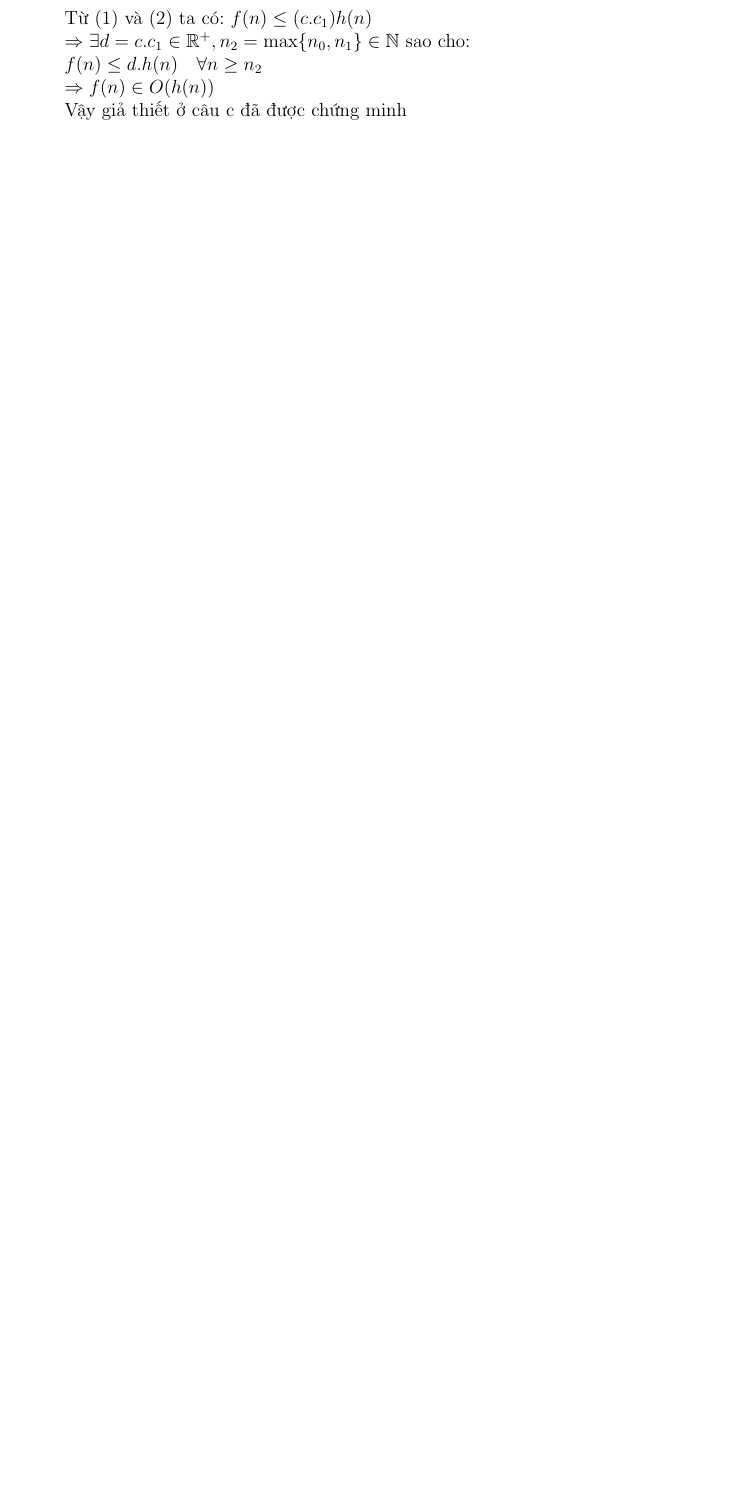
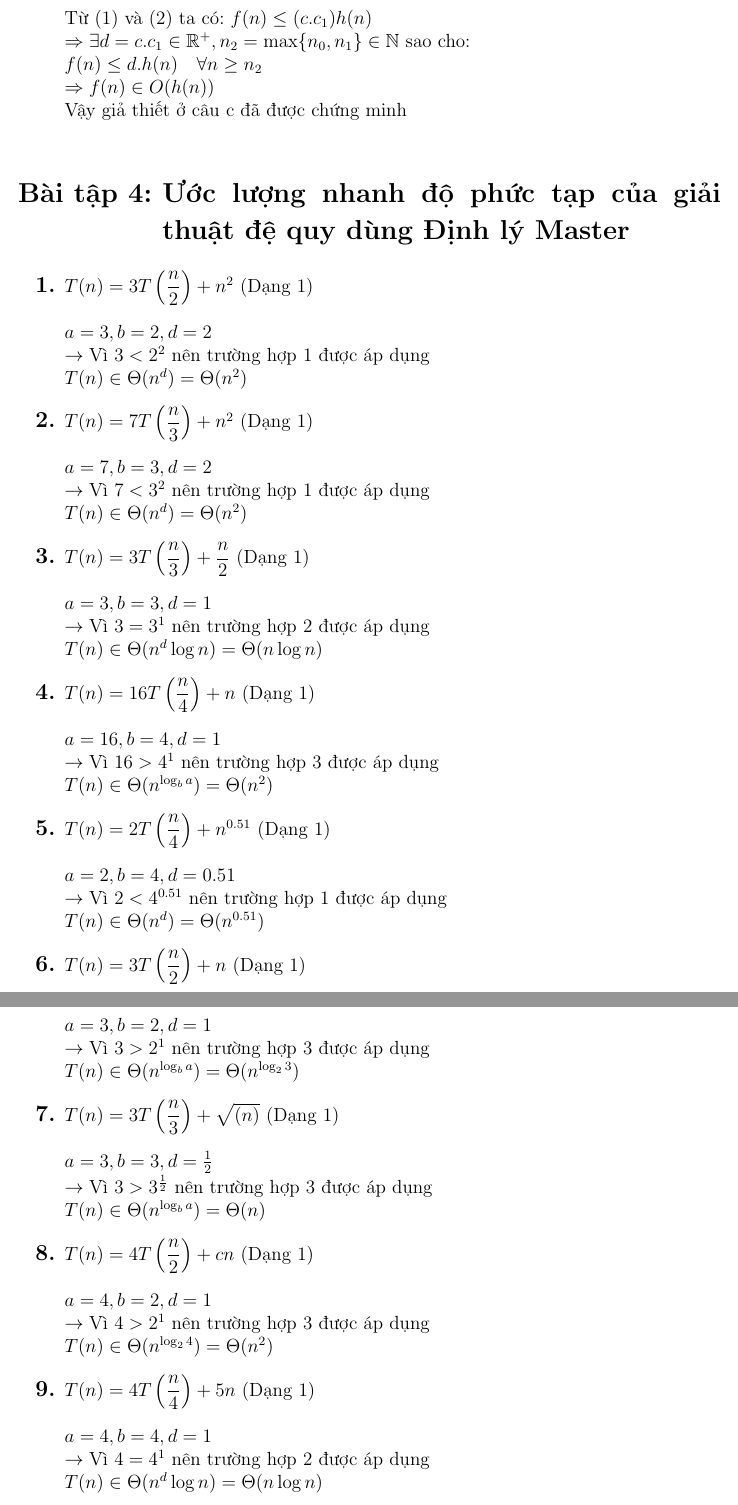
Before and after one commit to Schiffer116/daa, a LaTeX problem sheet (hw3/hw3.tex): part of page 7 of 7 before the commit and two parts of pages 7 and 8 of 8 after it, the two joined at a grey line, cut so that both start at the same text, the shorter picture padded with empty space. Compiled offline with pdfLaTeX.

Commit message:
add: 5.1

```diff
--- a/hw3/hw3.tex
+++ b/hw3/hw3.tex
@@ -24,9 +24,6 @@
 {{\thesubsection} }
 {0em}
 {}
-
-\newcommand*{\f}{T}%
-\renewcommand{\theenumi}{\bfseries\large\alph{enumi}}
 
 \lstset{
   basicstyle=\ttfamily,
@@ -280,3 +277,53 @@ $\Rightarrow f_1(n) < f_5(n) < f_3(n) < f_8(n) < f_7(n) < f_6(n) < f_4(n) < f_2(
     $\Rightarrow f(n) \in O(h(n))$\\
     \text{Vậy giả thiết ở câu c đã được chứng minh} \\
 \end{enumerate}
+
+% 5
+\section{Ước lượng nhanh độ phức tạp của giải thuật đệ quy dùng Định lý Master}
+\begin{enumerate}[label=\bfseries\large\theenumi.]
+    \item $ T(n) = 3T\left( \dfrac{n}{2} \right) + n^2 $ (Dạng 1) \\ \\
+        $ a = 3, b = 2, d = 2 $ \\
+        $ \rightarrow \text{Vì } 3 < 2^2 \text{ nên trường hợp 1 được áp dụng} $ \\
+        $ T(n) \in \Theta(n^d) = \Theta(n^2) $
+
+    \item $ T(n) = 7T\left( \dfrac{n}{3} \right) + n^2 $ (Dạng 1) \\ \\
+        $ a = 7, b = 3, d = 2 $ \\
+        $ \rightarrow \text{Vì } 7 < 3^2 \text{ nên trường hợp 1 được áp dụng} $ \\
+        $ T(n) \in \Theta(n^d) = \Theta(n^2) $
+
+    \item $ T(n) = 3T\left( \dfrac{n}{3} \right) + \dfrac{n}{2} $ (Dạng 1) \\ \\
+        $ a = 3, b = 3, d = 1 $ \\
+        $ \rightarrow \text{Vì } 3 = 3^1 \text{ nên trường hợp 2 được áp dụng} $ \\
+        $ T(n) \in \Theta(n^d\log n) = \Theta(n\log n) $
+
+    \item $ T(n) = 16T\left( \dfrac{n}{4} \right) + n $ (Dạng 1) \\ \\
+        $ a = 16, b = 4, d = 1 $ \\
+        $ \rightarrow \text{Vì } 16 > 4^1 \text{ nên trường hợp 3 được áp dụng} $ \\
+        $ T(n) \in \Theta(n^{\log_b a}) = \Theta(n^2) $
+
+    \item $ T(n) = 2T\left( \dfrac{n}{4} \right) + n^{0.51} $ (Dạng 1) \\ \\
+        $ a = 2, b = 4, d = 0.51 $ \\
+        $ \rightarrow \text{Vì } 2 < 4^{0.51} \text{ nên trường hợp 1 được áp dụng} $ \\
+        $ T(n) \in \Theta(n^d) = \Theta(n^{0.51}) $
+
+    \item $ T(n) = 3T\left( \dfrac{n}{2} \right) + n $ (Dạng 1) \\ \\
+        $ a = 3, b = 2, d = 1 $ \\
+        $ \rightarrow \text{Vì } 3 > 2^1 \text{ nên trường hợp 3 được áp dụng} $ \\
+        $ T(n) \in \Theta(n^{\log_b a}) = \Theta(n^{\log_2 3}) $
+
+    \item $ T(n) = 3T\left( \dfrac{n}{3} \right) + \sqrt{(n)} $ (Dạng 1) \\ \\
+        $ a = 3, b = 3, d = \frac{1}{2} $ \\
+        $ \rightarrow \text{Vì } 3 > 3^{\frac{1}{2}} \text{ nên trường hợp 3 được áp dụng} $ \\
+        $ T(n) \in \Theta(n^{\log_b a}) = \Theta(n) $
+
+    \item $ T(n) = 4T\left( \dfrac{n}{2} \right) + cn $ (Dạng 1) \\ \\
+        $ a = 4, b = 2, d = 1 $ \\
+        $ \rightarrow \text{Vì } 4 > 2^1 \text{ nên trường hợp 3 được áp dụng} $ \\
+        $ T(n) \in \Theta(n^{\log_2 4}) = \Theta(n^2) $
+
+    \item $ T(n) = 4T\left( \dfrac{n}{4} \right) + 5n $ (Dạng 1) \\ \\
+        $ a = 4, b = 4, d = 1 $ \\
+        $ \rightarrow \text{Vì } 4 = 4^1 \text{ nên trường hợp 2 được áp dụng} $ \\
+        $ T(n) \in \Theta(n^d \log n) = \Theta(n \log n) $
+
+    \item $ T(n) = 5T\left( \dfrac{n}{4} \right) + 4n $ (Dạng 1) \\ \\
```
Also changed, not shown: hw3/hw3.tex (6 more changed lines).
